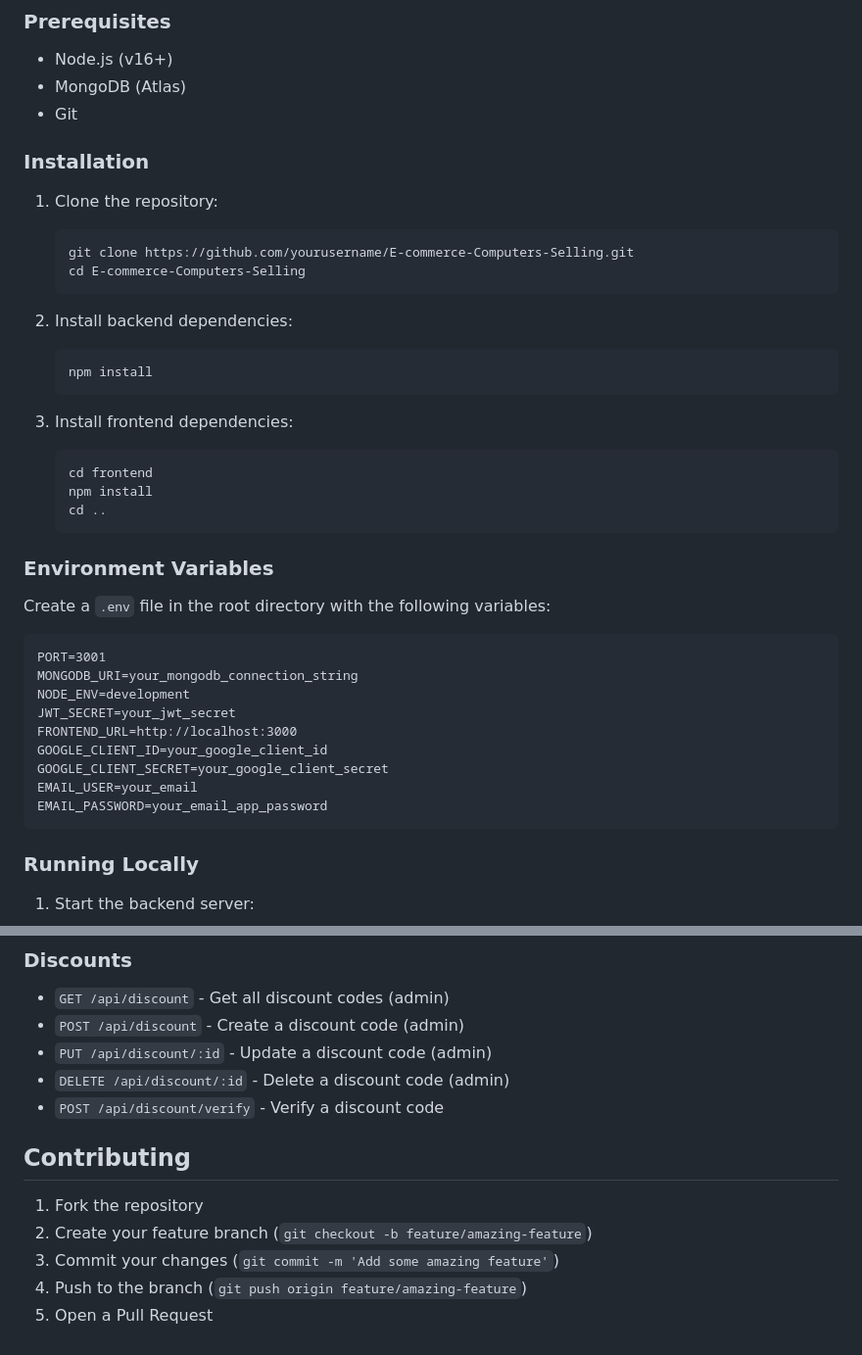
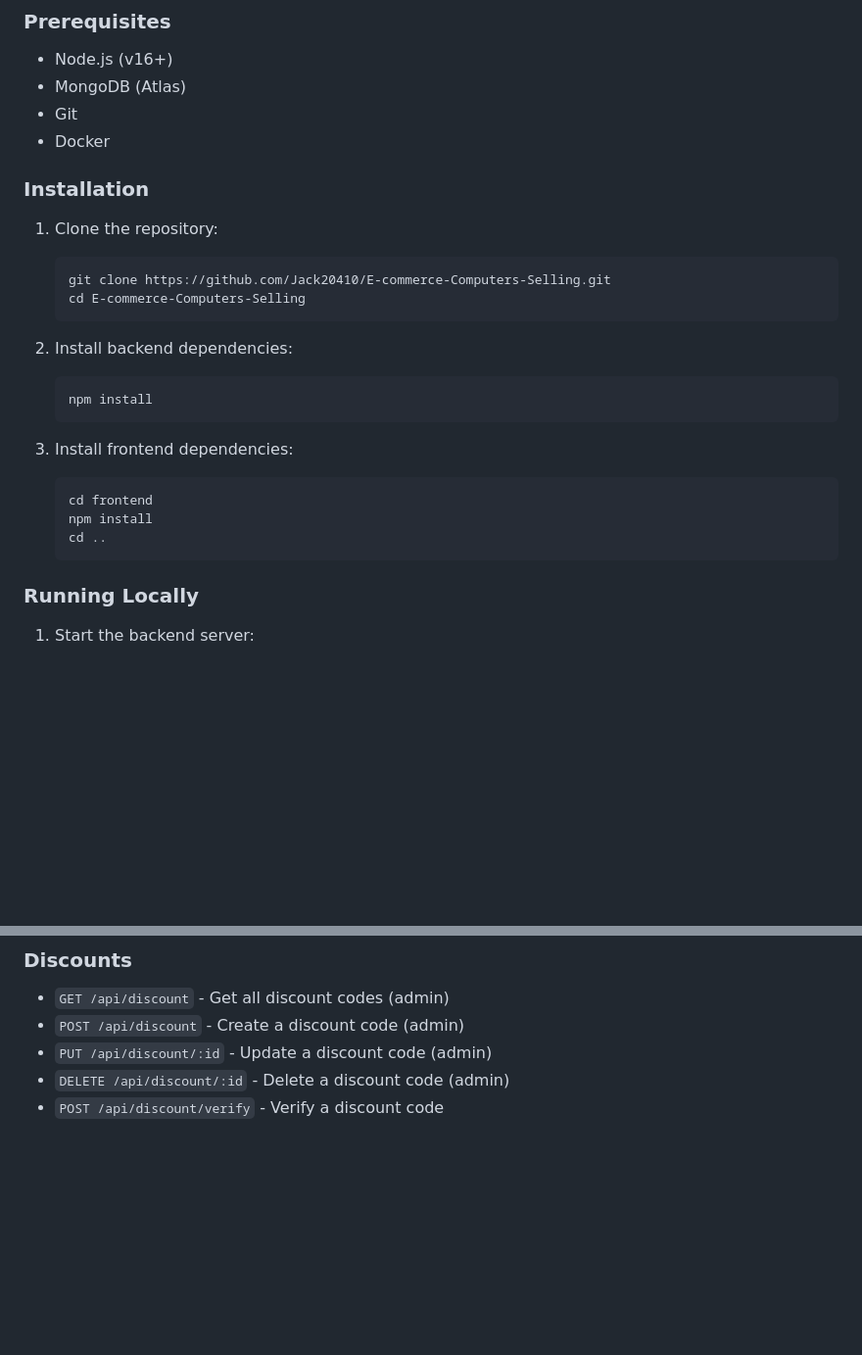
Before and after one commit to Jack20410/E-commerce-Computers-Selling, a Markdown page: README.md, 2 parts joined by grey strips. Shown at 98% size. Rendered like a GitHub page; blank space fills up the shorter version.

````diff
--- a/README.md
+++ b/README.md
@@ -92,12 +92,13 @@ E-commerce-Computers-Selling/
 - Node.js (v16+)
 - MongoDB (Atlas)
 - Git
+- Docker
 
 ### Installation
 
 1. Clone the repository:
    ```bash
-   git clone https://github.com/yourusername/E-commerce-Computers-Selling.git
+   git clone https://github.com/Jack20410/E-commerce-Computers-Selling.git
    cd E-commerce-Computers-Selling
    ```
 
@@ -112,23 +113,6 @@ E-commerce-Computers-Selling/
    npm install
    cd ..
    ```
-
-### Environment Variables
-
-Create a `.env` file in the root directory with the following variables:
-
-```
-PORT=3001
-MONGODB_URI=your_mongodb_connection_string
-NODE_ENV=development
-JWT_SECRET=your_jwt_secret
-FRONTEND_URL=http://localhost:3000
-GOOGLE_CLIENT_ID=your_google_client_id
-GOOGLE_CLIENT_SECRET=your_google_client_secret
-EMAIL_USER=your_email
-EMAIL_PASSWORD=your_email_app_password
-```
-
 ### Running Locally
 
 1. Start the backend server:
@@ -198,11 +182,3 @@ EMAIL_PASSWORD=your_email_app_password
 - `PUT /api/discount/:id` - Update a discount code (admin)
 - `DELETE /api/discount/:id` - Delete a discount code (admin)
 - `POST /api/discount/verify` - Verify a discount code
-
-## Contributing
-
-1. Fork the repository
-2. Create your feature branch (`git checkout -b feature/amazing-feature`)
-3. Commit your changes (`git commit -m 'Add some amazing feature'`)
-4. Push to the branch (`git push origin feature/amazing-feature`)
-5. Open a Pull Request
````
